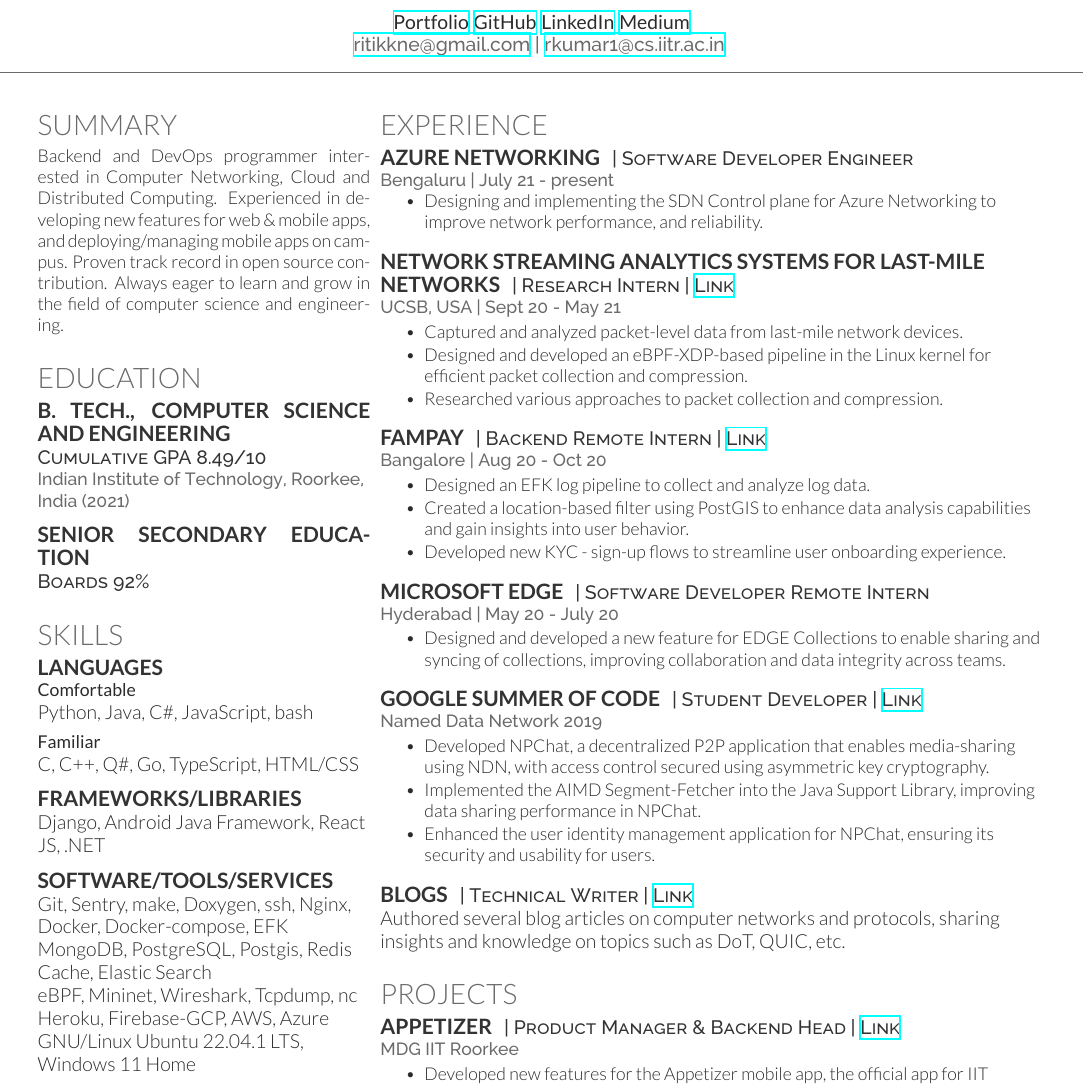
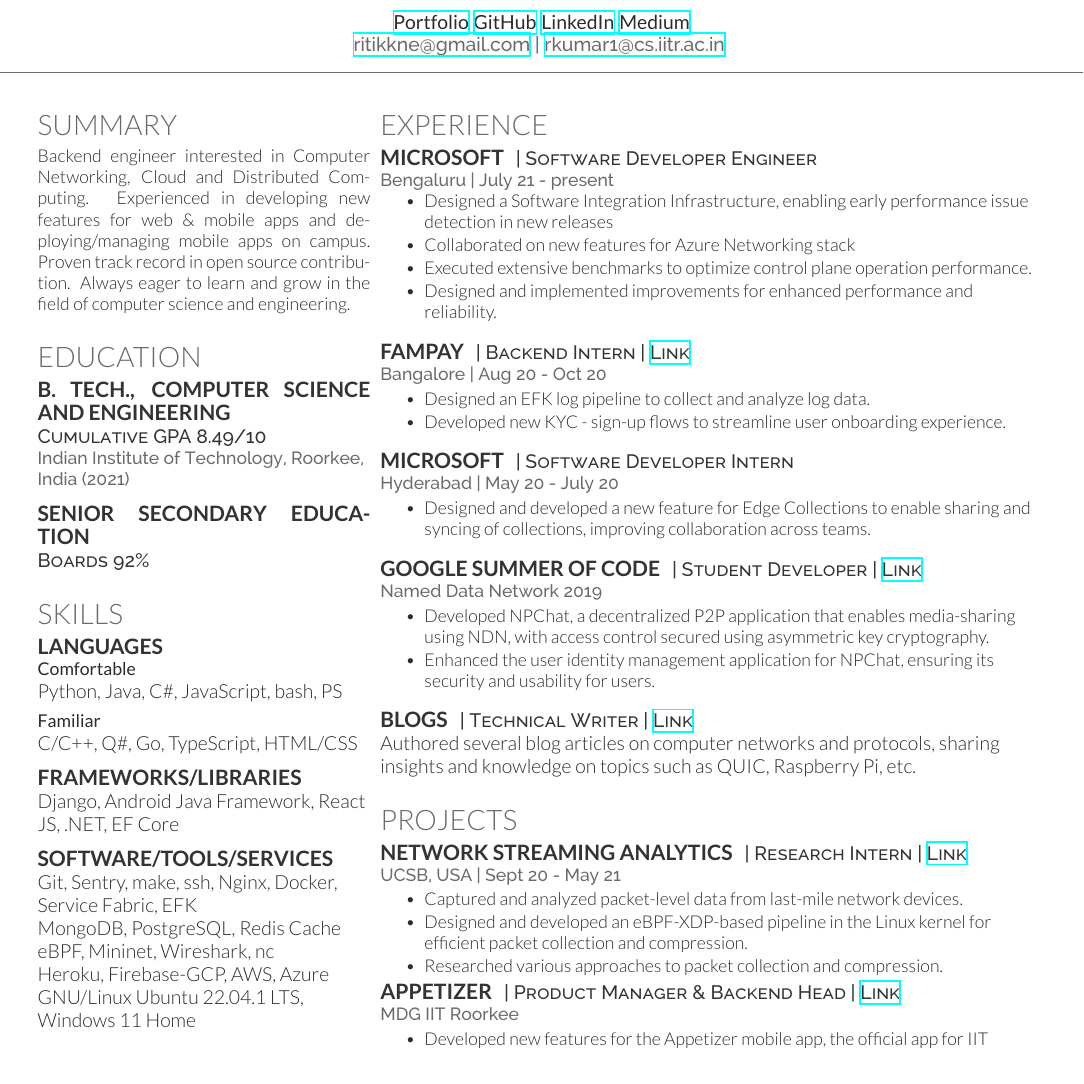
Before and after one commit to dev-ritik/resume, a LaTeX CV (main.tex): part of the page, cut so that both start at the same text. Compiled offline with XeLaTeX.

Commit message:
:zap: Improve resume

```diff
--- a/main.tex
+++ b/main.tex
@@ -48,7 +48,7 @@
 %------------------------------------------------
 
 \section{Summary}
-Backend and DevOps programmer interested in Computer Networking, Cloud and Distributed Computing. Experienced in developing new features for web \& mobile apps, and deploying/managing mobile apps on campus. Proven track record in open source contribution. Always eager to learn and grow in the field of computer science and engineering.
+Backend engineer interested in Computer Networking, Cloud and Distributed Computing. Experienced in developing new features for web \& mobile apps and deploying/managing mobile apps on campus. Proven track record in open source contribution. Always eager to learn and grow in the field of computer science and engineering.
 \sectionspace % Some white space after the section
 
 
@@ -79,18 +79,18 @@
 \subsection{LANGUAGES}
 \subsubsection*{Comfortable}
 \squeezeup
-Python, Java, C\#, JavaScript, bash
+Python, Java, C\#, JavaScript, bash, PS
 \subsectionspace % Some white space after the subsection
 \subsubsection*{Familiar}
 \squeezeup
-C, C++, Q\#, Go, TypeScript, HTML/CSS
+C/C++, Q\#, Go, TypeScript, HTML/CSS
 
 \sectionspace % Some white space after the section
 
 \subsection{FRAMEWORKS/LIBRARIES}
 % \subsubsection*{Comfortable}
 % \squeezeup
-Django, Android Java Framework, React JS, .NET
+Django, Android Java Framework, React JS, .NET, EF Core
 % \subsectionspace % Some white space after the subsection
 % \subsubsection*{Familiar}
 % \squeezeup
@@ -98,9 +98,9 @@
 \sectionspace % Some white space after the section
 
 \subsection{SOFTWARE/TOOLS/SERVICES}
-Git, Sentry, make, Doxygen, ssh, Nginx, Docker, Docker-compose, EFK \\
-MongoDB, PostgreSQL, Postgis, Redis Cache, Elastic Search \\
-eBPF, Mininet, Wireshark, Tcpdump, nc \\
+Git, Sentry, make, ssh, Nginx, Docker, Service Fabric, EFK \\
+MongoDB, PostgreSQL, Redis Cache \\
+eBPF, Mininet, Wireshark, nc \\
 Heroku, Firebase-GCP, AWS, Azure \\
 GNU/Linux Ubuntu 22.04.1 LTS, Windows 11 Home
 
@@ -148,49 +148,52 @@
 
 \section{Experience}
 
-\runsubsection{AZURE NETWORKING}
+\runsubsection{MICROSOFT}
 \descript{| Software Developer Engineer}
 
 \location{Bengaluru | July 21 - present}
 \vspace{\topsep} % Hacky fix for awkward extra vertical space
 \begin{tightitemize}
-\item Designing and implementing the SDN Control plane for Azure Networking to improve network performance, and reliability.
+\item Designed a Software Integration Infrastructure, enabling early performance issue detection in new releases
+\item Collaborated on new features for Azure Networking stack
+\item Executed extensive benchmarks to optimize control plane operation performance.
+\item Designed and implemented improvements for enhanced performance and reliability.
 \end{tightitemize}
 
-\sectionspace % Some white space after the section
+% \sectionspace % Some white space after the section
 
-\runsubsection{Network streaming analytics systems for last-mile networks}
-\descript{| Research Intern |  \href{https://snl.cs.ucsb.edu/research/self-driving-networks}{Link}}
-\location{UCSB, USA | Sept 20 - May 21}
-% \vspace{\topsep} % Hacky fix for awkward extra vertical space
-\begin{tightitemize}
-\item Captured and analyzed packet-level data from last-mile network devices.
-\item Designed and developed an eBPF-XDP-based pipeline in the Linux kernel for efficient packet collection and compression.
-\item Researched various approaches to packet collection and compression.
-\end{tightitemize}
+% \runsubsection{Network streaming analytics systems for last-mile networks}
+% \descript{| Research Intern |  \href{https://snl.cs.ucsb.edu/research/self-driving-networks}{Link}}
+% \location{UCSB, USA | Sept 20 - May 21}
+% % \vspace{\topsep} % Hacky fix for awkward extra vertical space
+% \begin{tightitemize}
+% \item Captured and analyzed packet-level data from last-mile network devices.
+% \item Designed and developed an eBPF-XDP-based pipeline in the Linux kernel for efficient packet collection and compression.
+% \item Researched various approaches to packet collection and compression.
+% \end{tightitemize}
 
 \sectionspace % Some white space after the section
 
 \runsubsection{FAMPAY}
-\descript{| Backend Remote Intern | \href{https://fampay.in/}{Link}}
+\descript{| Backend Intern | \href{https://www.famapp.in/}{Link}}
 
 \location{Bangalore | Aug 20 - Oct 20}
 \begin{tightitemize}
 \item Designed an EFK log pipeline to collect and analyze log data.
-\item Created a location-based filter using PostGIS to enhance data analysis capabilities and gain insights into user behavior.
+% \item Created a location-based filter using PostGIS to enhance data analysis capabilities and gain insights into user behaviour.
 \item Developed new KYC - sign-up flows to streamline user onboarding experience.
 % \item Collaborated with cross-functional teams to prioritize new features and improvements to the platform, resulting in increased user engagement and retention.
 \end{tightitemize}
 
 \sectionspace % Some white space after the section
 
-\runsubsection{MICROSOFT EDGE}
-\descript{| Software Developer Remote Intern}
+\runsubsection{MICROSOFT}
+\descript{| Software Developer Intern}
 
 \location{Hyderabad | May 20 - July 20}
 % \vspace{\topsep} % Hacky fix for awkward extra vertical space
 \begin{tightitemize}
-\item Designed and developed a new feature for EDGE Collections to enable sharing and syncing of collections, improving collaboration and data integrity across teams.
+\item Designed and developed a new feature for Edge Collections to enable sharing and syncing of collections, improving collaboration across teams.
 \end{tightitemize}
 
 \sectionspace % Some white space after the section
@@ -200,7 +203,7 @@
 \location{Named Data Network 2019}
 \begin{tightitemize}
 \item Developed NPChat, a decentralized P2P application that enables media-sharing using NDN, with access control secured using asymmetric key cryptography.
-\item Implemented the AIMD Segment-Fetcher into the Java Support Library, improving data sharing performance in NPChat.
+% \item Implemented the AIMD Segment-Fetcher into the Java Support Library, improving data sharing performance in NPChat.
 \item Enhanced the user identity management application for NPChat, ensuring its security and usability for users.
 \end{tightitemize}
 
@@ -209,7 +212,7 @@
 \runsubsection{Blogs}
 \descript{| Technical Writer |  \href{https://ritikk.medium.com/}{Link}}
 %\vspace{\topsep} % Hacky fix for awkward extra vertical space
-Authored several blog articles on computer networks and protocols, sharing insights and knowledge on topics such as DoT, QUIC, etc.
+Authored several blog articles on computer networks and protocols, sharing insights and knowledge on topics such as QUIC, Raspberry Pi, etc.
 
 \sectionspace % Some whitespace after the section
 %------------------------------------------------
@@ -218,6 +221,16 @@
 %------------------------------------------------
 
 \section{Projects}
+
+\runsubsection{Network streaming analytics}
+\descript{| Research Intern |  \href{https://snl.cs.ucsb.edu/research/self-driving-networks}{Link}}
+\location{UCSB, USA | Sept 20 - May 21}
+% \vspace{\topsep} % Hacky fix for awkward extra vertical space
+\begin{tightitemize}
+\item Captured and analyzed packet-level data from last-mile network devices.
+\item Designed and developed an eBPF-XDP-based pipeline in the Linux kernel for efficient packet collection and compression.
+\item Researched various approaches to packet collection and compression.
+\end{tightitemize}
 
 \runsubsection{Appetizer}
 \descript{| Product Manager \& Backend Head | \href{https://mess.iitr.ac.in}{Link}}
```
Also changed, not shown: main.tex (2 more changed lines).
